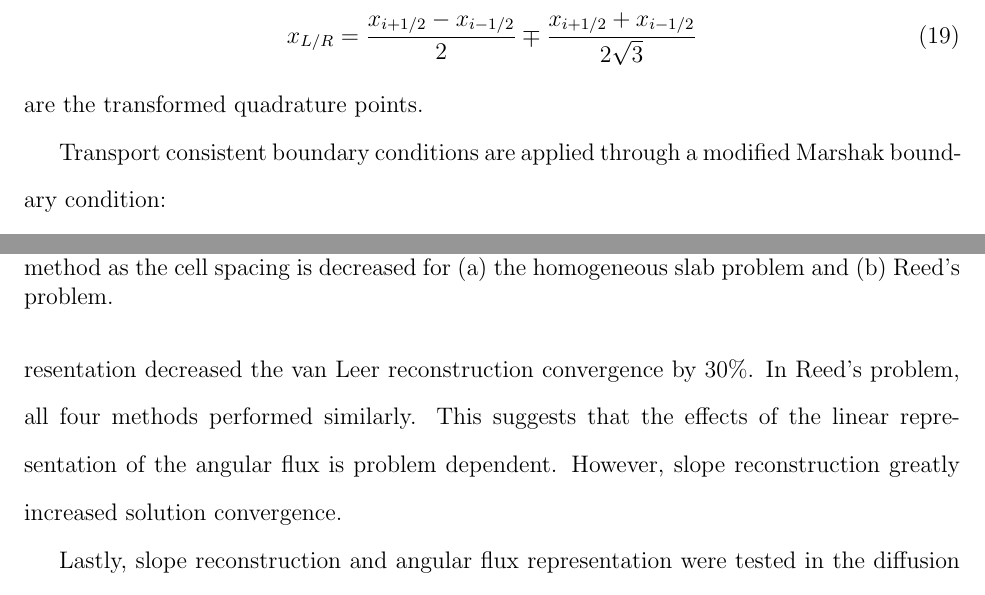
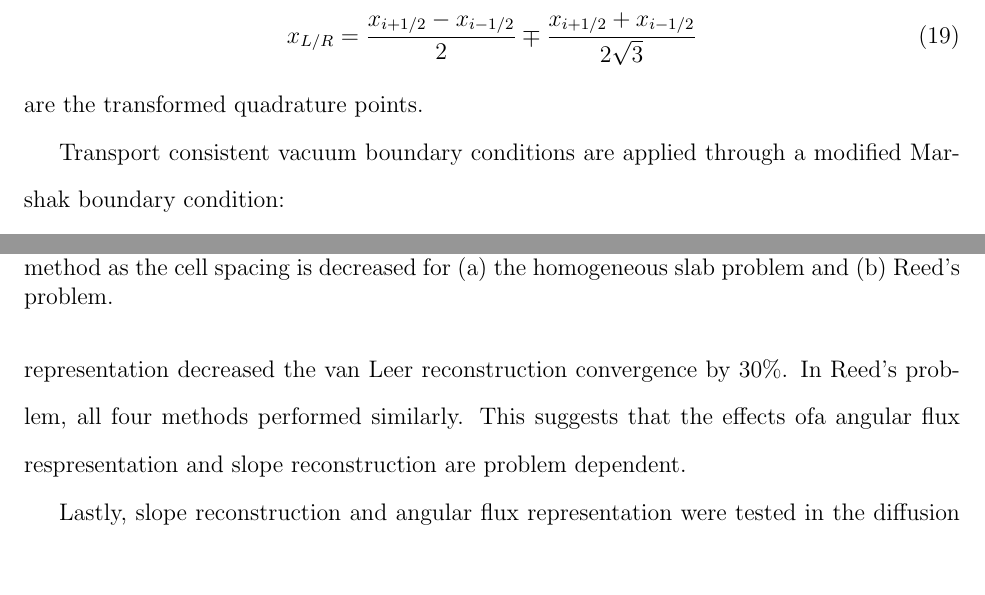
Before and after one commit to smsolivier/VEF, a LaTeX document (tex/paper/jctt.tex, which reads tex/paper/body.tex, tex/paper/res.tex): two parts of pages 9 and 14 of 17, joined at a grey line, cut so that both start at the same text. Compiled offline with pdfLaTeX.

Commit message:
paper work

```diff
--- a/tex/paper/body.tex
+++ b/tex/paper/body.tex
@@ -185,7 +185,7 @@ where
 	\end{equation}
 are the transformed quadrature points.
 
-Transport consistent boundary conditions are applied through a modified Marshak boundary condition:
+Transport consistent vacuum boundary conditions are applied through a modified Marshak boundary condition:
 	\begin{equation}
 		J(x) = B(x) \phi(x) \,,
 	\end{equation}
--- a/tex/paper/res.tex
+++ b/tex/paper/res.tex
@@ -106,7 +106,7 @@ The convergence between unaccelerated SI and the VEF method was compared as a fu
 		\caption{The L2 norm of the difference between SI and the four permutations of the VEF method as the cell spacing is decreased for (a) the homogeneous slab problem and (b) Reed's problem. }
 	\end{figure}
 
-In the homogeneous problem, VEF with van Leer limited slope reconstruction was five times more convergent than VEF without reconstruction. Use of the linear angular flux representation decreased the van Leer reconstruction convergence by 30\%. In Reed's problem, all four methods performed similarly. This suggests that the effects of the linear representation of the angular flux is problem dependent. However, slope reconstruction greatly increased solution convergence.
+In the homogeneous problem, VEF with van Leer limited slope reconstruction was five times more convergent than VEF without reconstruction. Use of the linear angular flux representation decreased the van Leer reconstruction convergence by 30\%. In Reed's problem, all four methods performed similarly. This suggests that the effects ofa angular flux respresentation and slope reconstruction are problem dependent.
 
 Lastly, slope reconstruction and angular flux representation were tested in the diffusion limit. The cross sections and source were scaled according to:
 	\begin{subequations} \label{res:scaling}
```
Also changed, not shown: tex/paper/jctt.pdf.
